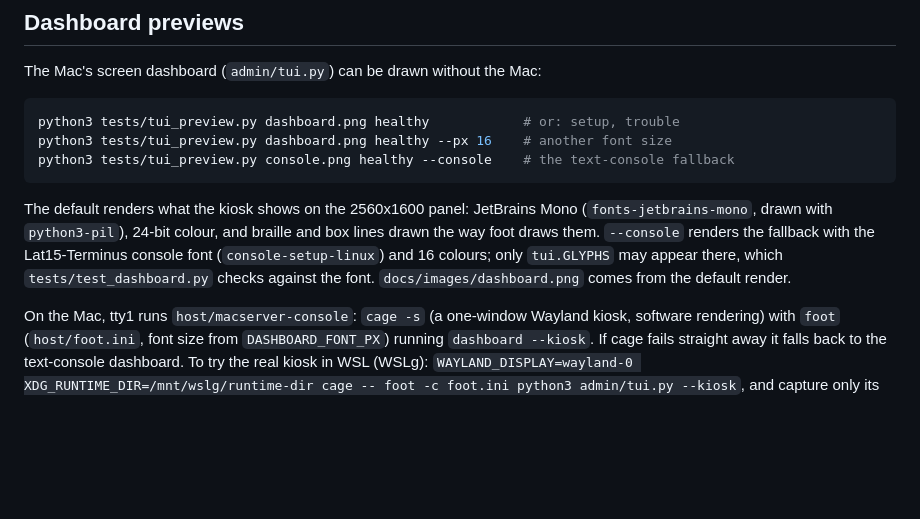
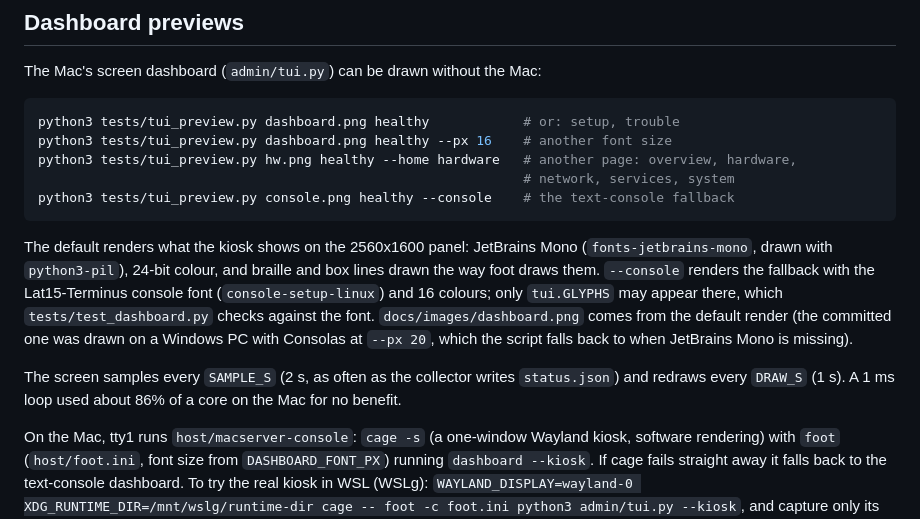
Before and after one commit to corund207/MacServer, a Markdown page: docs/DEVELOPMENT.md, the part around the change. GitHub-like rendering; blank space fills up the shorter version.

````diff
--- a/docs/DEVELOPMENT.md
+++ b/docs/DEVELOPMENT.md
@@ -57,6 +57,8 @@ The Mac's screen dashboard (`admin/tui.py`) can be drawn without the Mac:
 ```sh
 python3 tests/tui_preview.py dashboard.png healthy            # or: setup, trouble
 python3 tests/tui_preview.py dashboard.png healthy --px 16    # another font size
+python3 tests/tui_preview.py hw.png healthy --home hardware   # another page: overview, hardware,
+                                                              # network, services, system
 python3 tests/tui_preview.py console.png healthy --console    # the text-console fallback
 ```
 
@@ -65,7 +67,11 @@ The default renders what the kiosk shows on the 2560x1600 panel: JetBrains Mono
 box lines drawn the way foot draws them. `--console` renders the fallback with the
 Lat15-Terminus console font (`console-setup-linux`) and 16 colours; only
 `tui.GLYPHS` may appear there, which `tests/test_dashboard.py` checks against the
-font. `docs/images/dashboard.png` comes from the default render.
+font. `docs/images/dashboard.png` comes from the default render (the committed one was drawn on a
+Windows PC with Consolas at `--px 20`, which the script falls back to when JetBrains Mono is missing).
+
+The screen samples every `SAMPLE_S` (2 s, as often as the collector writes `status.json`) and redraws
+every `DRAW_S` (1 s). A 1 ms loop used about 86% of a core on the Mac for no benefit.
 
 On the Mac, tty1 runs `host/macserver-console`: `cage -s` (a one-window Wayland
 kiosk, software rendering) with `foot` (`host/foot.ini`, font size from
````
Also changed, not shown: context/STATUS.md (+35 -0 lines), docs/GUIDE.md (+30 -19 lines), docs/images/dashboard.png, 5 other files.
